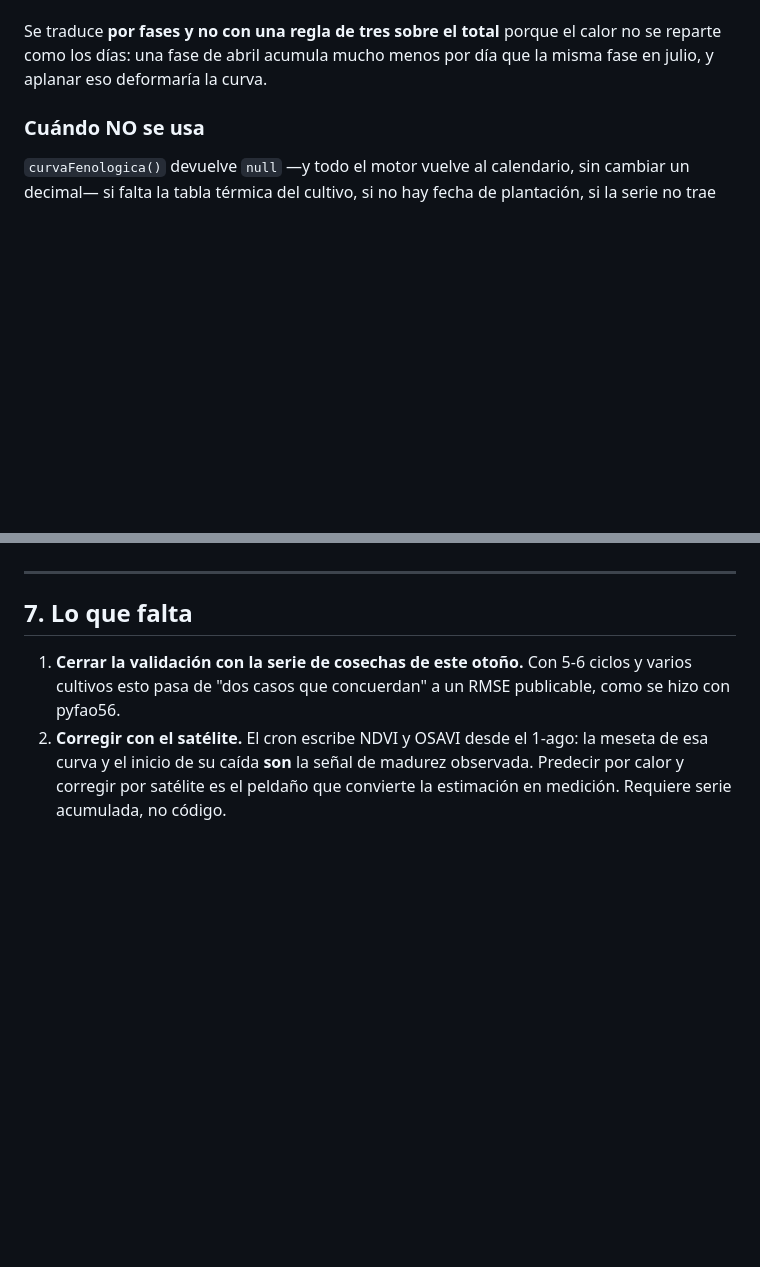
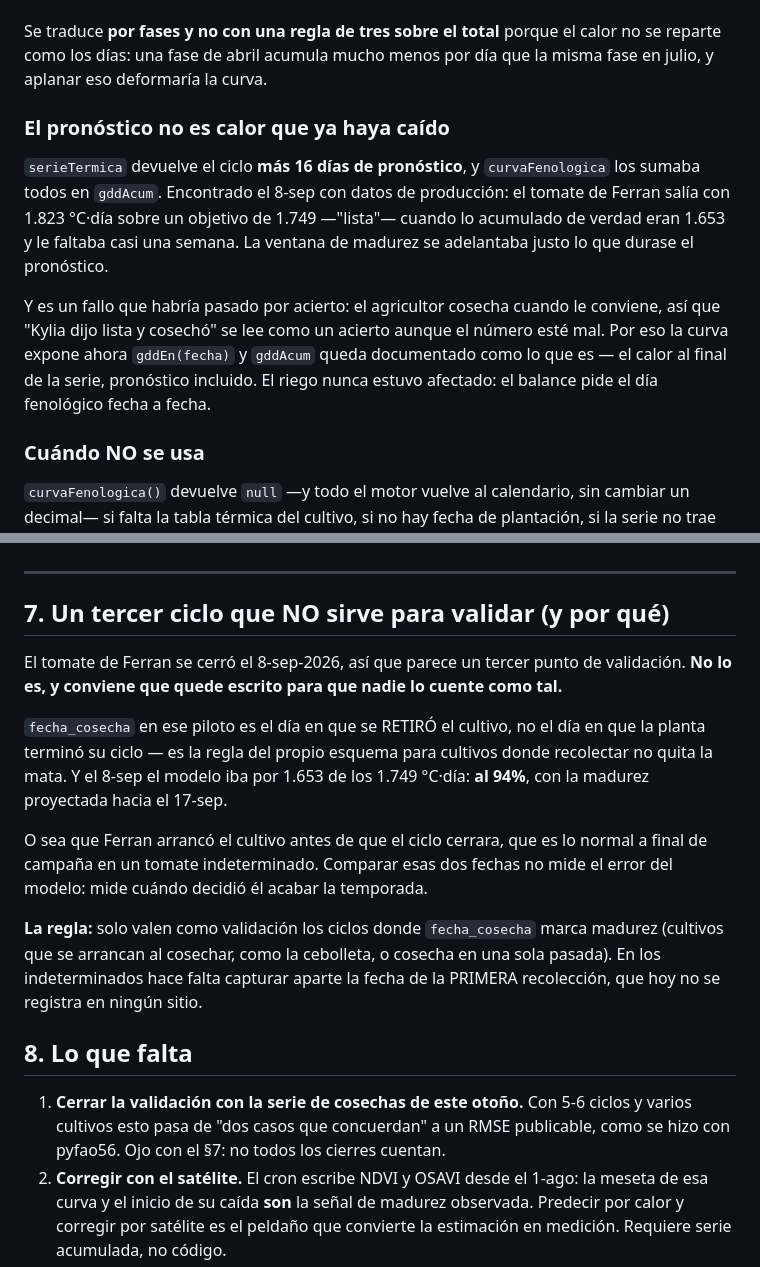
Before and after one commit to marticarol003/kylia, a Markdown page: docs/tecnico/fenologia-termica.md, 2 parts joined by grey strips. GitHub-like rendering; blank space fills up the shorter version.

Commit message:
el cierre del tomate de Ferran NO vale para validar la fenología, y hay que decirlo
Se cerró el 8-sep, así que a simple vista parece un tercer punto de validación
detrás de la cebolleta y la lechuga. No lo es: en ese piloto `fecha_cosecha` es
el día en que se RETIRÓ el cultivo, no el día en que la planta acabó — es la
regla del propio esquema para cultivos donde recolectar no quita la mata. El
8-sep el modelo iba por 1.653 de 1.749 °C·día, al 94%, con la madurez proyectada
hacia el 17-sep.

O sea que Ferran arrancó la planta antes de que cerrara el ciclo, que es lo
normal a final de campaña en un tomate indeterminado. Comparar esas dos fechas no
mide el error del modelo: mide cuándo decidió él acabar la temporada. Sin esta
nota, la próxima persona que abra el documento se encuentra tres ciclos cerrados
y cuenta los tres.

De paso queda documentado en el método el bug del pronóstico contado como calor
ya caído (arreglado en 0f16fa0), incluido por qué habría pasado por acierto.

Co-Authored-By: Claude Opus 5 <noreply@anthropic.com>
Claude-Session: https://claude.ai/code/session_012rqarwRHdLvJ9LkR5ronuF

```diff
--- a/docs/tecnico/fenologia-termica.md
+++ b/docs/tecnico/fenologia-termica.md
@@ -76,6 +76,20 @@ un punto de ese eje, fase por fase, y a partir de ahí `kcDelDia`, `faseDelDia`
 Se traduce **por fases y no con una regla de tres sobre el total** porque el
 calor no se reparte como los días: una fase de abril acumula mucho menos por día
 que la misma fase en julio, y aplanar eso deformaría la curva.
+
+### El pronóstico no es calor que ya haya caído
+
+`serieTermica` devuelve el ciclo **más 16 días de pronóstico**, y `curvaFenologica`
+los sumaba todos en `gddAcum`. Encontrado el 8-sep con datos de producción: el
+tomate de Ferran salía con 1.823 °C·día sobre un objetivo de 1.749 —"lista"—
+cuando lo acumulado de verdad eran 1.653 y le faltaba casi una semana. La ventana
+de madurez se adelantaba justo lo que durase el pronóstico.
+
+Y es un fallo que habría pasado por acierto: el agricultor cosecha cuando le
+conviene, así que "Kylia dijo lista y cosechó" se lee como un acierto aunque el
+número esté mal. Por eso la curva expone ahora `gddEn(fecha)` y `gddAcum` queda
+documentado como lo que es — el calor al final de la serie, pronóstico incluido.
+El riego nunca estuvo afectado: el balance pide el día fenológico fecha a fecha.
 
 ### Cuándo NO se usa
 
@@ -204,11 +218,32 @@ acerca. El 30 de junio —seis días después de plantar— la fecha probable er
 
 ---
 
-## 7. Lo que falta
+## 7. Un tercer ciclo que NO sirve para validar (y por qué)
+
+El tomate de Ferran se cerró el 8-sep-2026, así que parece un tercer punto de
+validación. **No lo es, y conviene que quede escrito para que nadie lo cuente
+como tal.**
+
+`fecha_cosecha` en ese piloto es el día en que se RETIRÓ el cultivo, no el día en
+que la planta terminó su ciclo — es la regla del propio esquema para cultivos
+donde recolectar no quita la mata. Y el 8-sep el modelo iba por 1.653 de los
+1.749 °C·día: **al 94%**, con la madurez proyectada hacia el 17-sep.
+
+O sea que Ferran arrancó el cultivo antes de que el ciclo cerrara, que es lo
+normal a final de campaña en un tomate indeterminado. Comparar esas dos fechas no
+mide el error del modelo: mide cuándo decidió él acabar la temporada.
+
+**La regla:** solo valen como validación los ciclos donde `fecha_cosecha` marca
+madurez (cultivos que se arrancan al cosechar, como la cebolleta, o cosecha en
+una sola pasada). En los indeterminados hace falta capturar aparte la fecha de la
+PRIMERA recolección, que hoy no se registra en ningún sitio.
+
+## 8. Lo que falta
 
 1. **Cerrar la validación con la serie de cosechas de este otoño.** Con 5-6
    ciclos y varios cultivos esto pasa de "dos casos que concuerdan" a un RMSE
-   publicable, como se hizo con pyfao56.
+   publicable, como se hizo con pyfao56. Ojo con el §7: no todos los cierres
+   cuentan.
 2. **Corregir con el satélite.** El cron escribe NDVI y OSAVI desde el 1-ago: la
    meseta de esa curva y el inicio de su caída **son** la señal de madurez
    observada. Predecir por calor y corregir por satélite es el peldaño que
```
